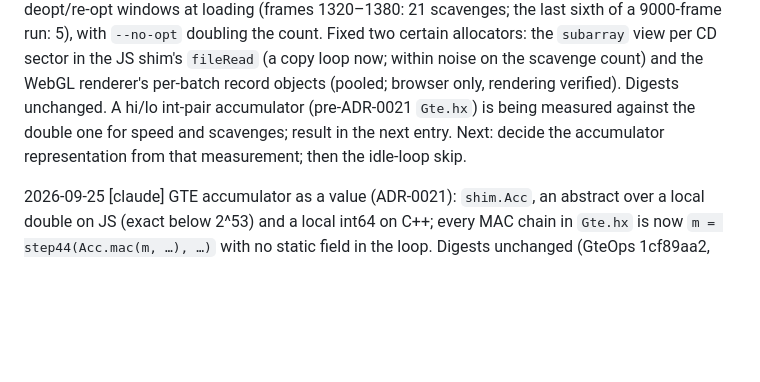
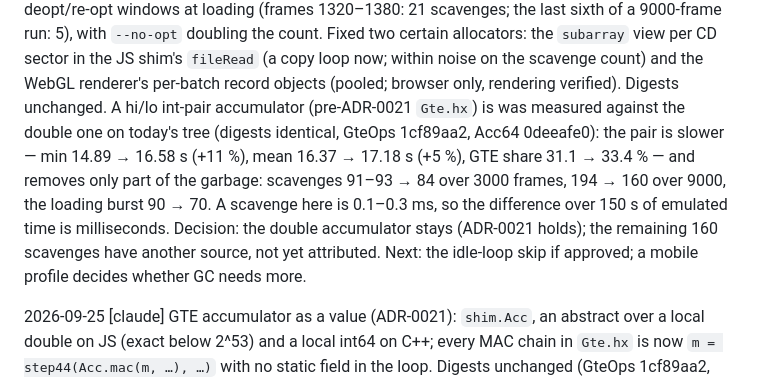
Before and after one commit to barisyild/recompsx, a Markdown page: PROGRESS.md, the part around the change. Drawn GitHub-style; blank space fills up the shorter version.

Commit message:
The accumulator stays a double: the int pair measured 5–11 % slower for 18 % fewer scavenges
Pre-ADR-0021 Gte.hx on today's tree, same four digests: min 14.89 → 16.58 s,
mean 16.37 → 17.18 s, GTE share 31.1 → 33.4 %; scavenges 194 → 160 over 9000
frames, 91–93 → 84 over 3000. Recorded in PROGRESS; nothing changes in code.

Co-Authored-By: Claude Fable 5.1 <noreply@anthropic.com>

```diff
--- a/PROGRESS.md
+++ b/PROGRESS.md
@@ -1167,8 +1167,13 @@ in deopt/re-opt windows at loading (frames 1320–1380: 21 scavenges; the last s
 `subarray` view per CD sector in the JS shim's `fileRead` (a copy loop now; within noise on the
 scavenge count) and the WebGL renderer's per-batch record objects (pooled; browser only,
 rendering verified). Digests unchanged. A hi/lo int-pair accumulator (pre-ADR-0021 `Gte.hx`) is
-being measured against the double one for speed and scavenges; result in the next entry.
-Next: decide the accumulator representation from that measurement; then the idle-loop skip.
+was measured against the double one on today's tree (digests identical, GteOps 1cf89aa2, Acc64
+0deeafe0): the pair is slower — min 14.89 → 16.58 s (+11 %), mean 16.37 → 17.18 s (+5 %), GTE
+share 31.1 → 33.4 % — and removes only part of the garbage: scavenges 91–93 → 84 over 3000
+frames, 194 → 160 over 9000, the loading burst 90 → 70. A scavenge here is 0.1–0.3 ms, so the
+difference over 150 s of emulated time is milliseconds. Decision: the double accumulator stays
+(ADR-0021 holds); the remaining 160 scavenges have another source, not yet attributed.
+Next: the idle-loop skip if approved; a mobile profile decides whether GC needs more.
 
 2026-09-25 [claude] GTE accumulator as a value (ADR-0021): `shim.Acc`, an abstract over a local
 double on JS (exact below 2^53) and a local int64 on C++; every MAC chain in `Gte.hx` is now
```
